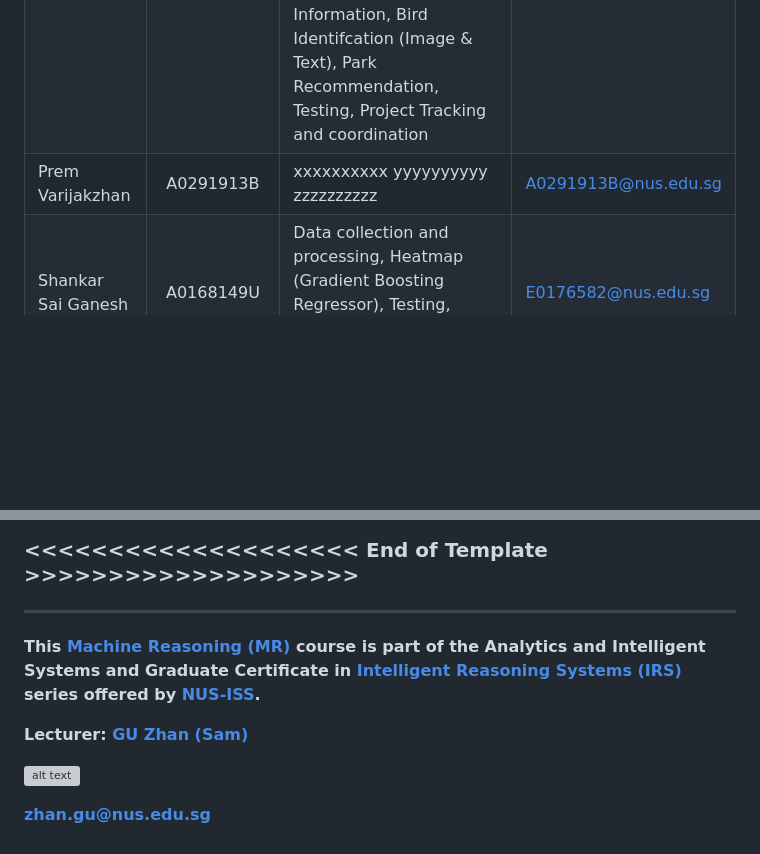
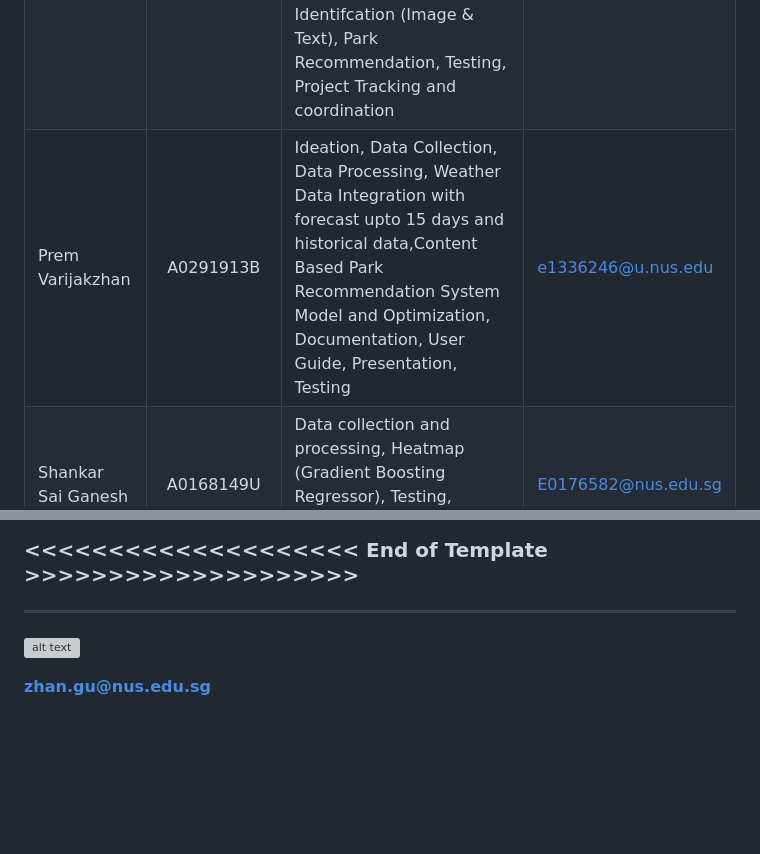
Before and after one commit to jithinkrn/IRS-PM-2024-01-13-IS06PT-GRP-WingSpan, a Markdown page: README.md, 2 parts joined by grey strips. Rendered like a GitHub page; blank space fills up the shorter version; grey boxes are pictures that could not be loaded.

Commit message:
Prem - Contribution

```diff
--- a/README.md
+++ b/README.md
@@ -48,7 +50,7 @@ As we continue to refine and expand WingSpan's capabilities, we are excited abou
 | :------------ |:---------------:| :-----| :-----|
 | Ashiwin Rajendran | A0291191E |Data collection and Preparation, Bird Sighting prediction (Random Forest Classifier), Bussiness Presentation Slide and video, Testing | e1330330@u.nus.edu |
 | Jithin Krishnan | A0249481W | System Design, Web Application and API, Adroid Application, Deployment, Data collection and Preparation, LLM integartion, User Intent Identification, Bird Information, Bird Identifcation (Image & Text), Park Recommendation, Testing, Project Tracking and coordination | e0941674@u.nus.edu |
-| Prem Varijakzhan | A0291913B | xxxxxxxxxx yyyyyyyyyy zzzzzzzzzz| A0291913B@nus.edu.sg |
+| Prem Varijakzhan |  A0291913B | Ideation, Data Collection, Data Processing, Weather Data Integration with forecast upto 15 days and historical data,Content Based Park Recommendation System Model and Optimization, Documentation, User Guide, Presentation, Testing | e1336246@u.nus.edu |
 | Shankar Sai Ganesh | A0168149U | Data collection and processing, Heatmap (Gradient Boosting Regressor), Testing, System Design Presentation and Video|  E0176582@nus.edu.sg |
 
 ## SECTION 4 : Business Video and System Design Video
@@ -83,9 +85,6 @@ https://github.com/jithinkrn/IRS-PM-2024-01-13-IS06PT-GRP-WingSpan/blob/main/Pro
 
 ---
 
-**This [Machine Reasoning (MR)](https://www.iss.nus.edu.sg/executive-education/course/detail/machine-reasoning "Machine Reasoning") course is part of the Analytics and Intelligent Systems and Graduate Certificate in [Intelligent Reasoning Systems (IRS)](https://www.iss.nus.edu.sg/stackable-certificate-programmes/intelligent-systems "Intelligent Reasoning Systems") series offered by [NUS-ISS](https://www.iss.nus.edu.sg "Institute of Systems Science, National University of Singapore").**
-
-**Lecturer: [GU Zhan (Sam)](https://www.iss.nus.edu.sg/about-us/staff/detail/201/GU%20Zhan "GU Zhan (Sam)")**
 
 [![alt text](https://www.iss.nus.edu.sg/images/default-source/About-Us/7.6.1-teaching-staff/sam-website.tmb-.png "Let's check Sam' profile page")](https://www.iss.nus.edu.sg/about-us/staff/detail/201/GU%20Zhan)
 
```
Also changed, not shown: other parts of README.md (+6 -4 lines).
